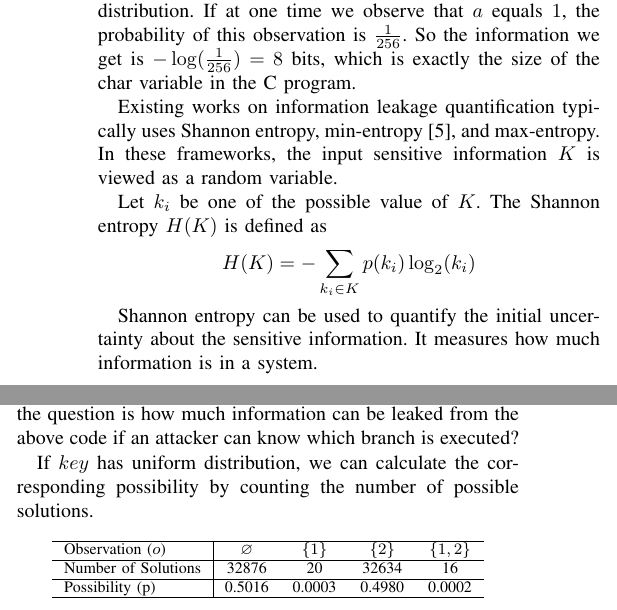
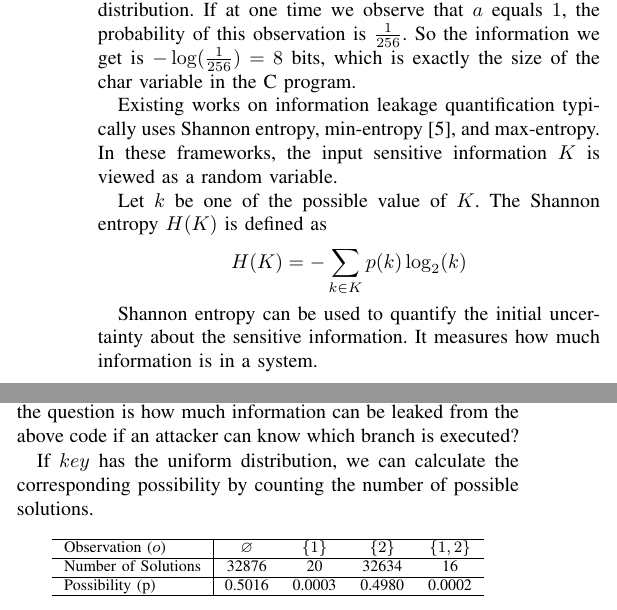
Before and after one commit to qinkunbao/QIF, a LaTeX paper (papers/SP2020_June_1/main.tex, which reads papers/SP2020_June_1/sections/background.tex): two parts of the columns of page 3 of 13, joined at a grey line, cut so that both start at the same text. Compiled offline with pdfLaTeX; a missing font is replaced by an installed copy or a similar font; a LaTeX package or settings file that is missing is left out.

Commit message:
update backgrounds

```diff
--- a/papers/SP2020_June_1/sections/background.tex
+++ b/papers/SP2020_June_1/sections/background.tex
@@ -117,10 +117,10 @@ min-entropy \cite{10.1007/978-3-642-00596-1_21}, and max-entropy.
 In these frameworks, the input sensitive
 information $K$ is viewed as a random variable.
 
-Let $k_i$ be one of the possible
+Let $k$ be one of the possible
 value of $K$. The Shannon entropy $H(K)$ is defined as
 \begin{displaymath}
-    H(K) = - \sum_{k_i {\in} K}p(k_i)\log_2(k_i)
+    H(K) = - \sum_{k {\in} K}p(k)\log_2(k)
 \end{displaymath}
 
 Shannon entropy can be used to quantify the initial uncertainty about the sensitive
@@ -170,7 +170,7 @@ $\{2\}$ for only branch 2 executed, and
 Now the question is how much information can be leaked from the
 above code if an attacker can know which branch is executed?
 
-If $key$ has uniform distribution, we can calculate the corresponding
+If $key$ has the uniform distribution, we can calculate the corresponding
 possibility by counting the number of possible solutions.
 \begin{table}[ht]
     \centering
```
